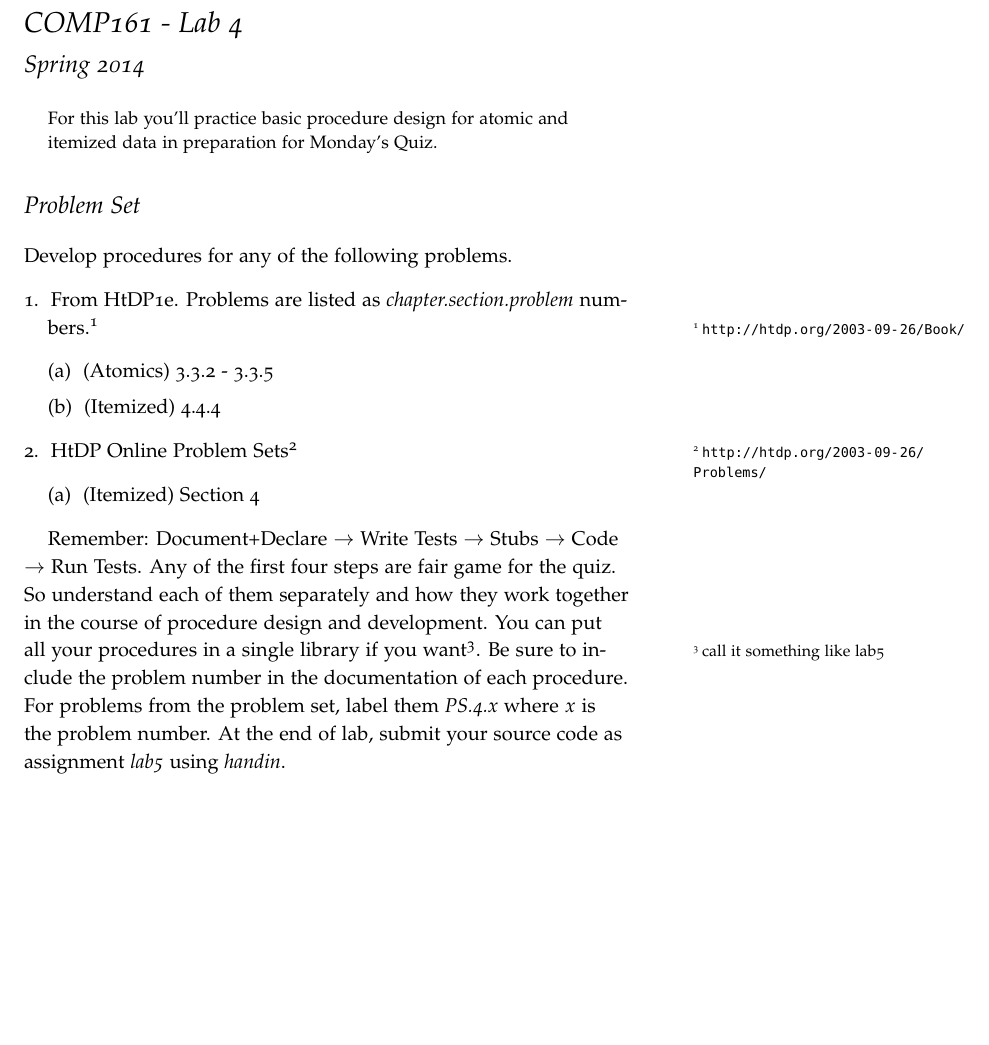
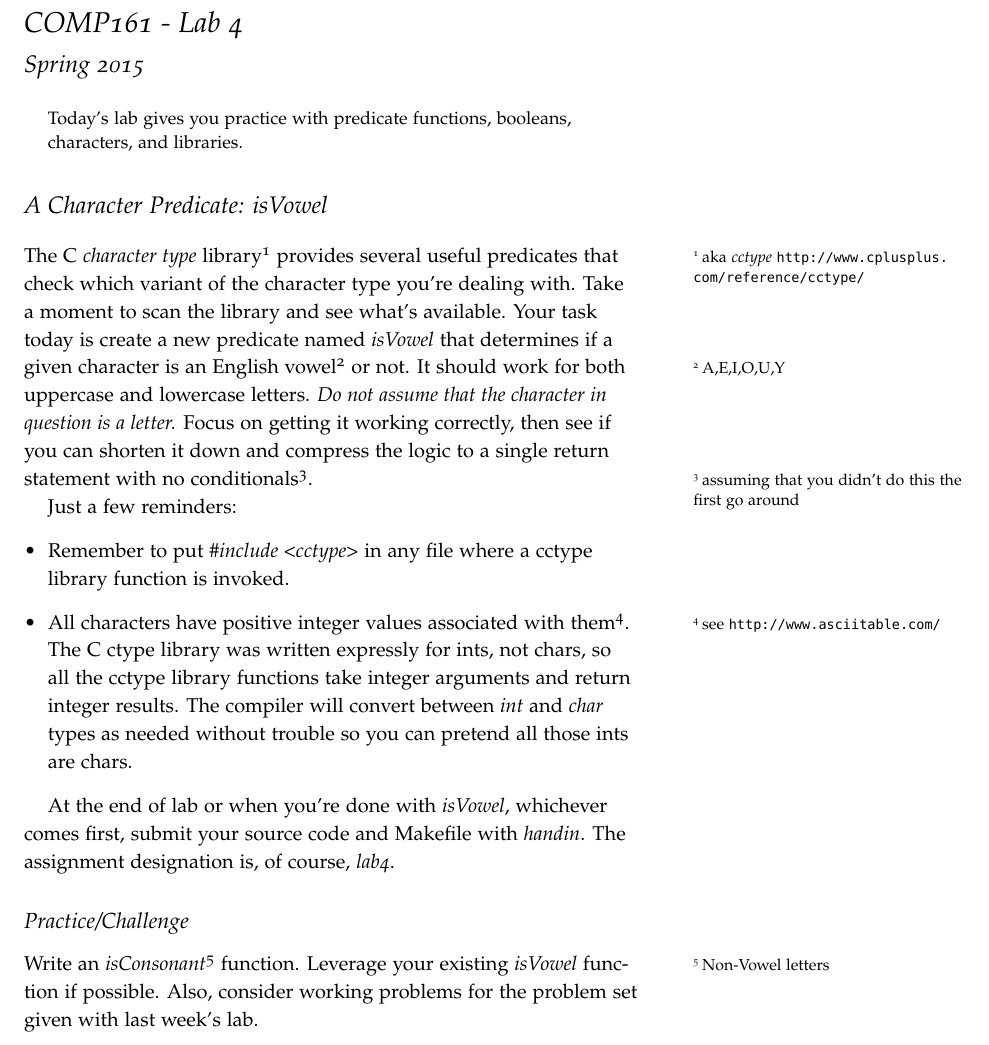
Before and after one commit to jlmayfield/MC-COMP161, a LaTeX document (Lab_and_hwk/comp161-lab4.tex): part of the page, cut so that both start at the same text, the shorter picture padded with empty space. Compiled offline with pdfLaTeX.

Commit message:
Lab 4 update
Lab 4 gives them another simple practice problem.
The expectation is that conditionals will be
used to write an isVowel predicate. THey're
encouraged to try doing it with a single return.
This lab exposes them to char, bool, and the use
of new libraries.

```diff
--- a/Lab_and_hwk/comp161-lab4.tex
+++ b/Lab_and_hwk/comp161-lab4.tex
@@ -11,24 +11,24 @@
 \maketitle
 
 \begin{abstract}
-For this lab you'll practice basic procedure design for atomic and itemized data in preparation for Monday's Quiz.
+Today's lab gives you practice with predicate functions, booleans, characters, and libraries.
 \end{abstract}
 
-\section{Problem Set}
+\section{A Character Predicate: \textit{isVowel}}
 
-Develop procedures for any of the following problems.
-\begin{enumerate}
-\item From HtDP1e. Problems are listed as \textit{chapter.section.problem} numbers.\sidenote{\url{http://htdp.org/2003-09-26/Book/} }
-\begin{enumerate}
-\item (Atomics) 3.3.2 - 3.3.5
-\item (Itemized) 4.4.4
-\end{enumerate}
-\item HtDP Online Problem Sets\sidenote{\url{http://htdp.org/2003-09-26/Problems/}}
-\begin{enumerate}
-\item (Itemized) Section 4
-\end{enumerate}
-\end{enumerate}
+The C \textit{character type} library\sidenote{aka \textit{cctype} \url{http://www.cplusplus.com/reference/cctype/}} provides several useful predicates that check which variant of the character type you're dealing with. Take a moment to scan the library and see what's available. Your task today is create a new predicate named \textit{isVowel} that determines if a given character is an English vowel\sidenote{A,E,I,O,U,Y} or not. It should work for both uppercase and lowercase letters. \textit{Do not assume that the character in question is a letter.} Focus on getting it working correctly, then see if you can shorten it down and compress the logic to a single return statement with no conditionals\sidenote{assuming that you didn't do this the first go around}.
 
-Remember: Document+Declare $\rightarrow$ Write Tests $\rightarrow$ Stubs $\rightarrow$ Code $\rightarrow$ Run Tests. Any of the first four steps are fair game for the quiz. So understand each of them separately and how they work together in the course of procedure design and development. You can put all your procedures in a single library if you want\sidenote{call it something like lab5}.  Be sure to include the problem number in the documentation of each procedure. For problems from the problem set, label them \textit{PS.4.x} where $x$ is the problem number. At the end of lab, submit your source code as assignment \textit{lab5} using \textit{handin}.
+Just a few reminders:
+\begin{itemize}
+\item Remember to put \textit{\#include <cctype>} in any file where a cctype library function is invoked.
+
+\item All characters have positive integer values associated with them\sidenote{see \url{http://www.asciitable.com/}}. The C ctype library was written expressly for ints, not chars, so all the cctype library functions take integer arguments and return integer results. The compiler will convert between \textit{int} and \textit{char} types as needed without trouble so you can pretend all those ints are chars.
+\end{itemize}
+
+At the end of lab or when you're done with \textit{isVowel}, whichever comes first, submit your source code and Makefile with \textit{handin}. The assignment designation is, of course, \textit{lab4}.
+
+\subsection{Practice/Challenge}
+
+Write an \textit{isConsonant}\sidenote{Non-Vowel letters} function. Leverage your existing \textit{isVowel} function if possible. Also, consider working problems for the problem set given with last week's lab.
 
 \end{document}
```
Also changed, not shown: Lab_and_hwk/comp161-lab4.pdf, Lab_and_hwk/comp161-lab4.tex (2 more changed lines).
